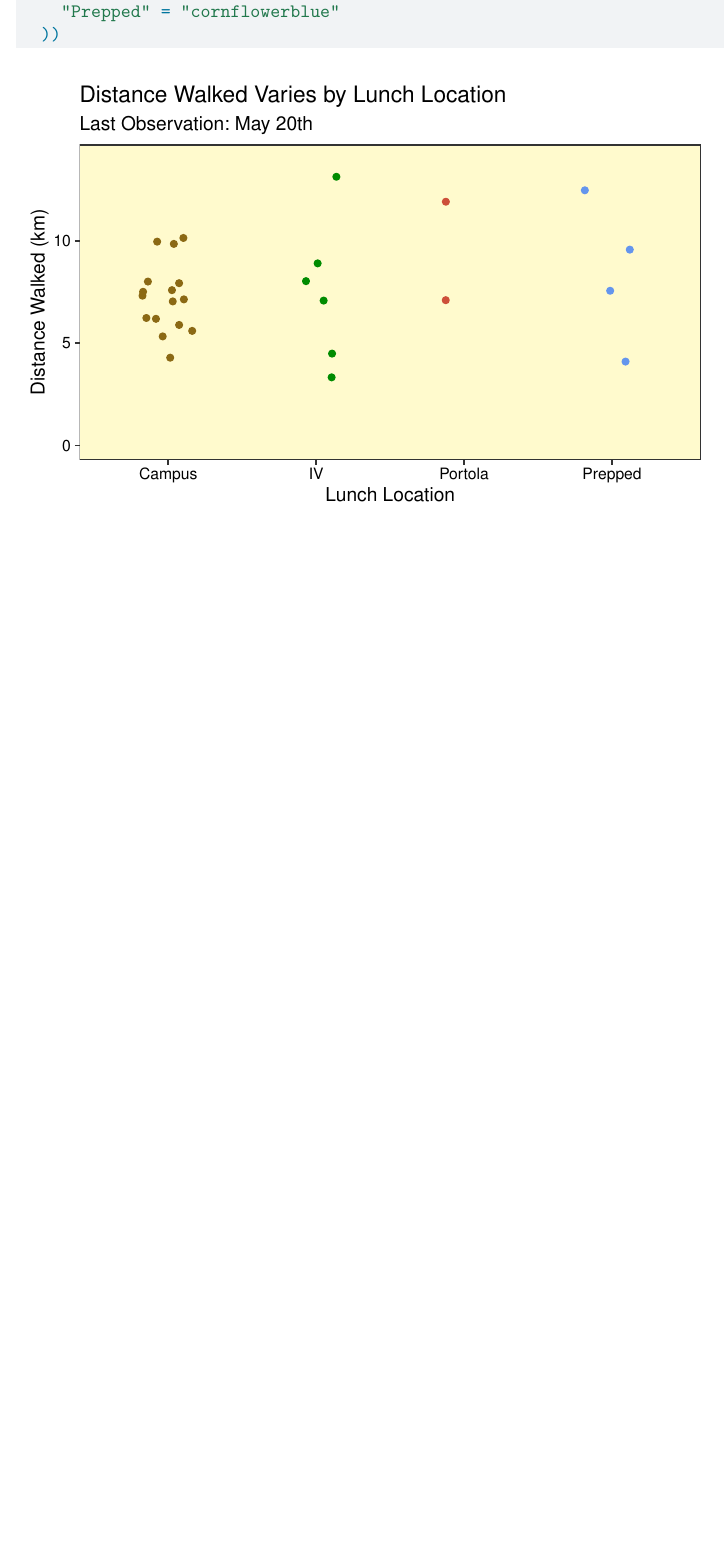
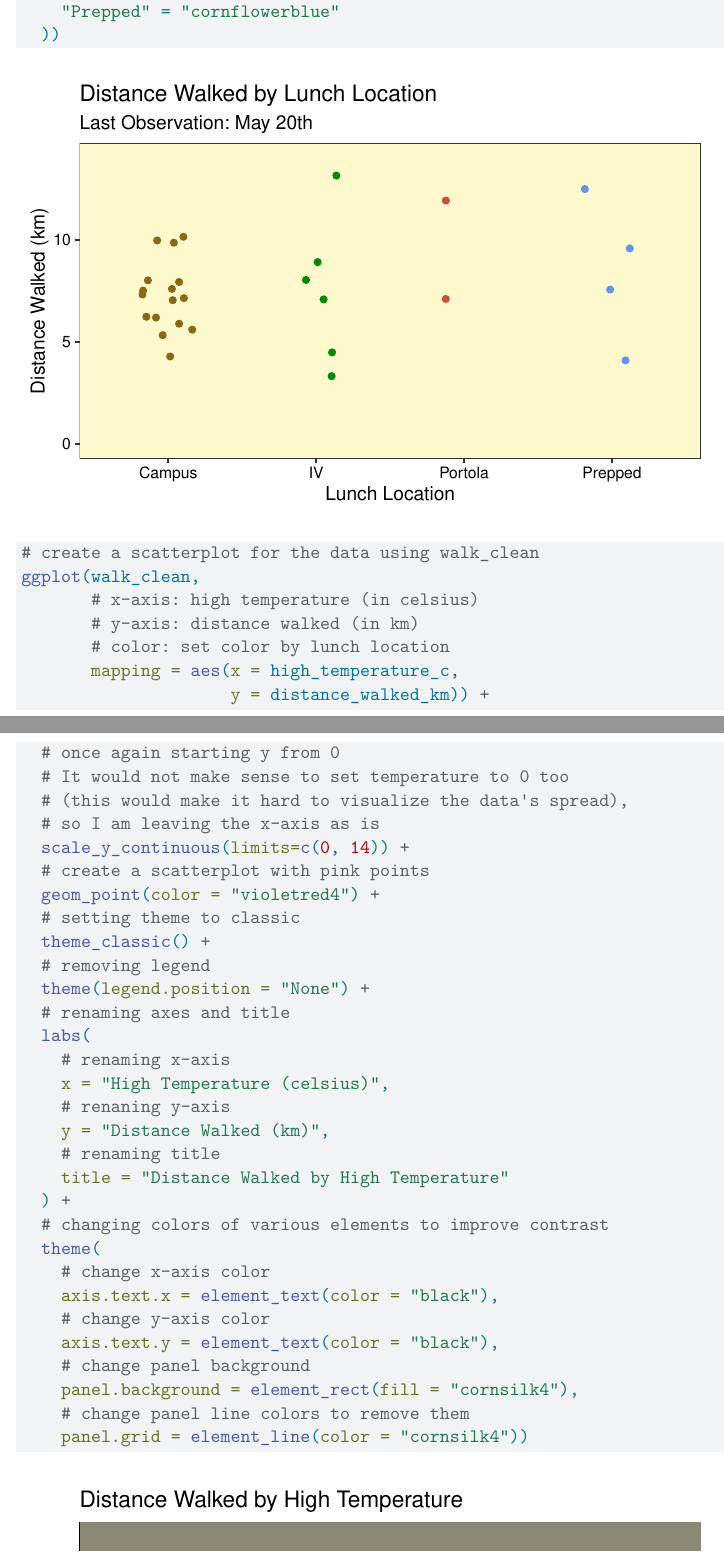
Before and after one commit to benwollack/ENVS-193DS_homework-03, a Quarto document (code/hw-3-quarto.qmd): part of page 7 of 8 before the commit and two parts of pages 7 and 8 of 9 after it, the two joined at a grey line, cut so that both start at the same text, the shorter picture padded with empty space. Rendered offline with R 4.5, knitr and Pandoc in place of Quarto, then LaTeX, with nearby package versions; code that draws random numbers runs with fixed seeds of ours; column names are cleaned by a stand-in for the janitor package.

Commit message:
second plot

````diff
--- a/code/hw-3-quarto.qmd
+++ b/code/hw-3-quarto.qmd
@@ -216,6 +216,47 @@
   ))
 ```
 
+```{r}
+#| label: plot-two
+
+# create a scatterplot for the data using walk_clean
+ggplot(walk_clean,
+       # x-axis: high temperature (in celsius)
+       # y-axis: distance walked (in km)
+       # color: set color by lunch location
+       mapping = aes(x = high_temperature_c,
+                     y = distance_walked_km)) +
+  # once again starting y from 0
+  # It would not make sense to set temperature to 0 too
+  # (this would make it hard to visualize the data's spread),
+  # so I am leaving the x-axis as is
+  scale_y_continuous(limits=c(0, 14)) +
+  # create a scatterplot with pink points
+  geom_point(color = "violetred4") +
+  # setting theme to classic
+  theme_classic() +
+  # removing legend
+  theme(legend.position = "None") +
+  # renaming axes and title
+  labs(
+    # renaming x-axis
+    x = "High Temperature (celsius)",
+    # renaning y-axis
+    y = "Distance Walked (km)",
+    # renaming title
+    title = "Distance Walked by High Temperature"
+  ) +
+  # changing colors of various elements to improve contrast
+  theme(
+    # change x-axis color
+    axis.text.x = element_text(color = "black"),
+    # change y-axis color
+    axis.text.y = element_text(color = "black"),
+    # change panel background
+    panel.background = element_rect(fill = "cornsilk4"),
+    # change panel line colors to remove them
+    panel.grid = element_line(color = "cornsilk4"))
+```
 
 ## b.
 
````
Also changed, not shown: code/hw-3-quarto.qmd (4 more changed lines).
